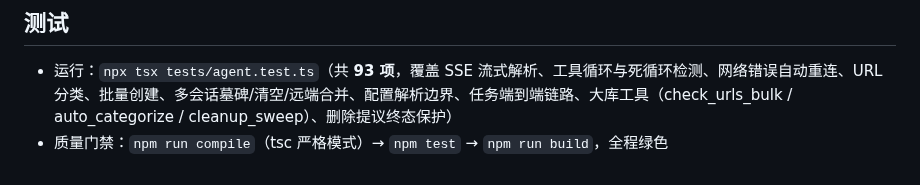
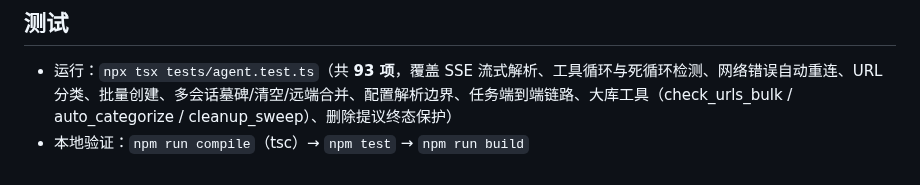
Before and after one commit to xalor888/markai, a Markdown page: README.md, the part around the change. Drawn GitHub-style.

Commit message:
docs: 去掉 README 中的门禁表述

```diff
--- a/README.md
+++ b/README.md
@@ -109,4 +109,4 @@ src/
 ## 测试
 
 - 运行：`npx tsx tests/agent.test.ts`（共 **93 项**，覆盖 SSE 流式解析、工具循环与死循环检测、网络错误自动重连、URL 分类、批量创建、多会话墓碑/清空/远端合并、配置解析边界、任务端到端链路、大库工具（check_urls_bulk / auto_categorize / cleanup_sweep）、删除提议终态保护）
-- 质量门禁：`npm run compile`（tsc 严格模式）→ `npm test` → `npm run build`，全程绿色
+- 本地验证：`npm run compile`（tsc）→ `npm test` → `npm run build`
```
